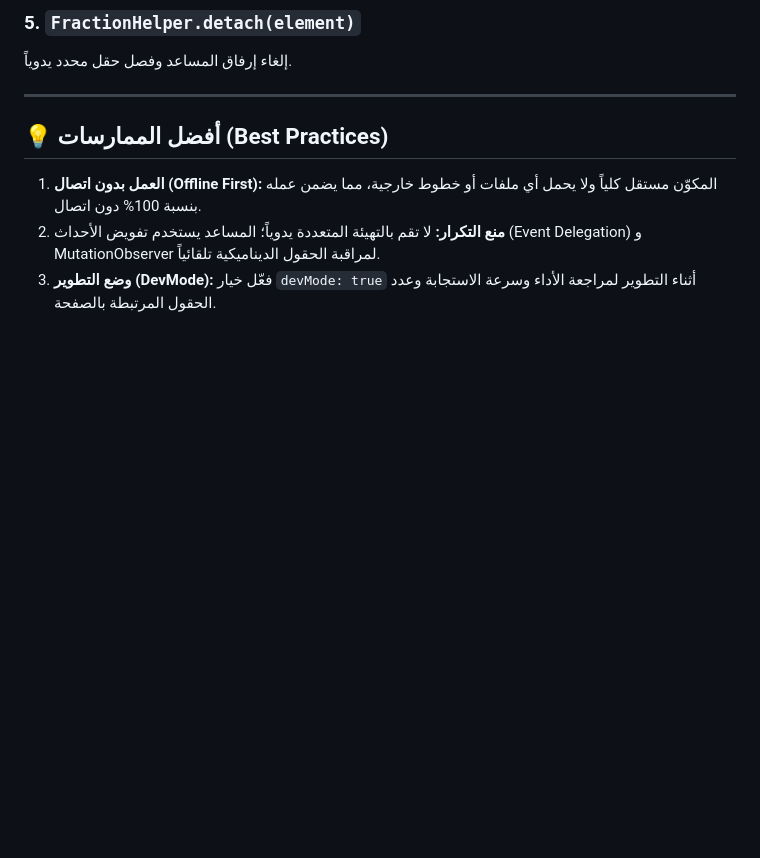
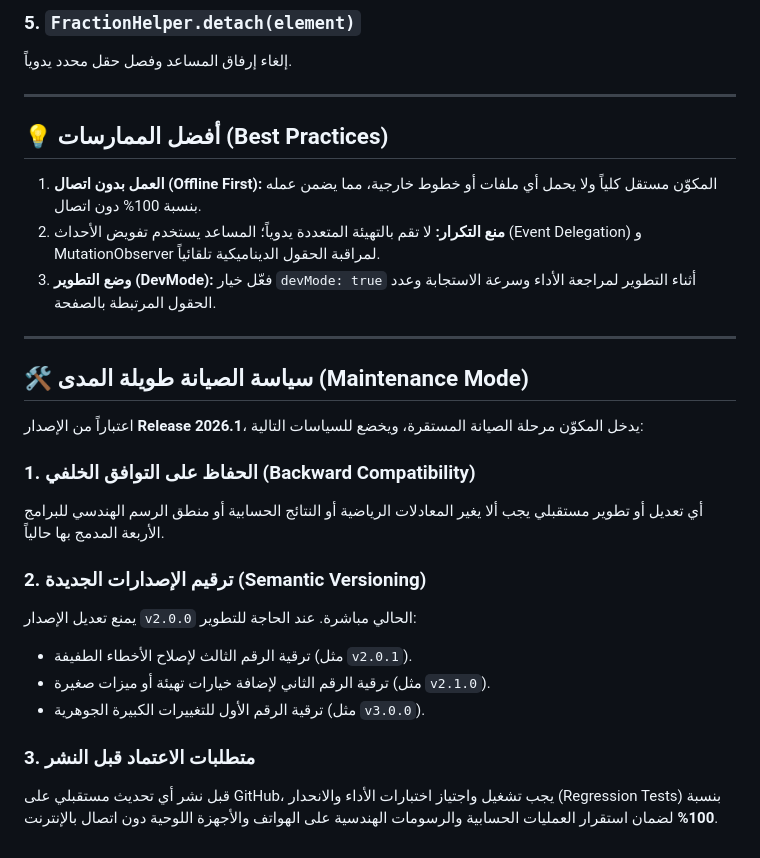
Before and after one commit to TryOmar/qiasat-aradi, a Markdown page: fraction-helper-README.md, the part around the change. GitHub-like rendering; blank space fills up the shorter version.

Commit message:
docs: add long term maintenance mode guidelines to fraction-helper-README.md

```diff
--- a/fraction-helper-README.md
+++ b/fraction-helper-README.md
@@ -80,3 +80,21 @@
 1. **العمل بدون اتصال (Offline First):** المكوّن مستقل كلياً ولا يحمل أي ملفات أو خطوط خارجية، مما يضمن عمله بنسبة 100% دون اتصال.
 2. **منع التكرار:** لا تقم بالتهيئة المتعددة يدوياً؛ المساعد يستخدم تفويض الأحداث (Event Delegation) و MutationObserver لمراقبة الحقول الديناميكية تلقائياً.
 3. **وضع التطوير (DevMode):** فعّل خيار `devMode: true` أثناء التطوير لمراجعة الأداء وسرعة الاستجابة وعدد الحقول المرتبطة بالصفحة.
+
+---
+
+## 🛠️ سياسة الصيانة طويلة المدى (Maintenance Mode)
+
+اعتباراً من الإصدار **Release 2026.1**، يدخل المكوّن مرحلة الصيانة المستقرة، ويخضع للسياسات التالية:
+
+### 1. الحفاظ على التوافق الخلفي (Backward Compatibility)
+أي تعديل أو تطوير مستقبلي يجب ألا يغير المعادلات الرياضية أو النتائج الحسابية أو منطق الرسم الهندسي للبرامج الأربعة المدمج بها حالياً.
+
+### 2. ترقيم الإصدارات الجديدة (Semantic Versioning)
+يمنع تعديل الإصدار `v2.0.0` الحالي مباشرة. عند الحاجة للتطوير:
+* ترقية الرقم الثالث لإصلاح الأخطاء الطفيفة (مثل `v2.0.1`).
+* ترقية الرقم الثاني لإضافة خيارات تهيئة أو ميزات صغيرة (مثل `v2.1.0`).
+* ترقية الرقم الأول للتغييرات الكبيرة الجوهرية (مثل `v3.0.0`).
+
+### 3. متطلبات الاعتماد قبل النشر
+قبل نشر أي تحديث مستقبلي على GitHub، يجب تشغيل واجتياز اختبارات الأداء والانحدار (Regression Tests) بنسبة **100%** لضمان استقرار العمليات الحسابية والرسومات الهندسية على الهواتف والأجهزة اللوحية دون اتصال بالإنترنت.
```
